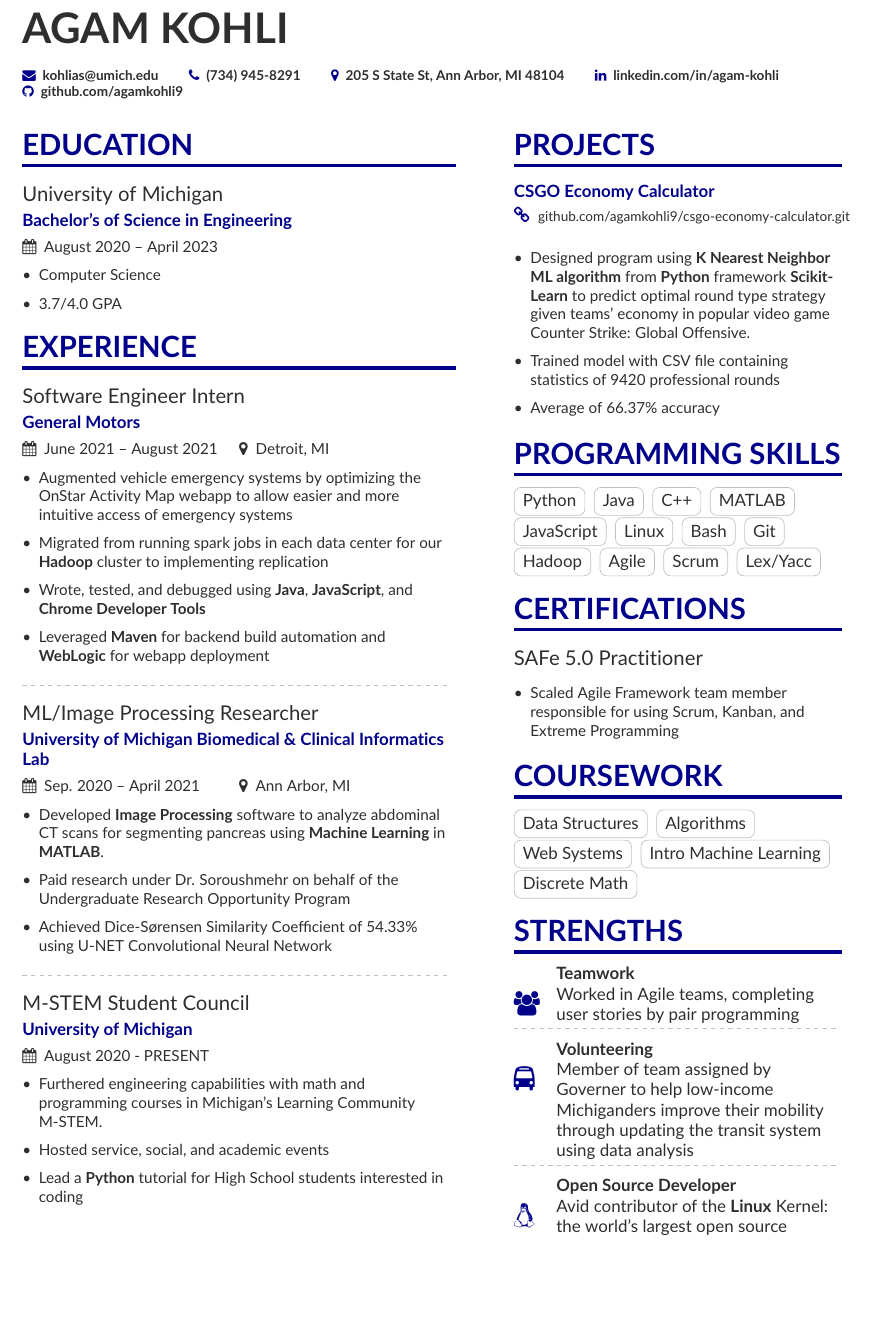
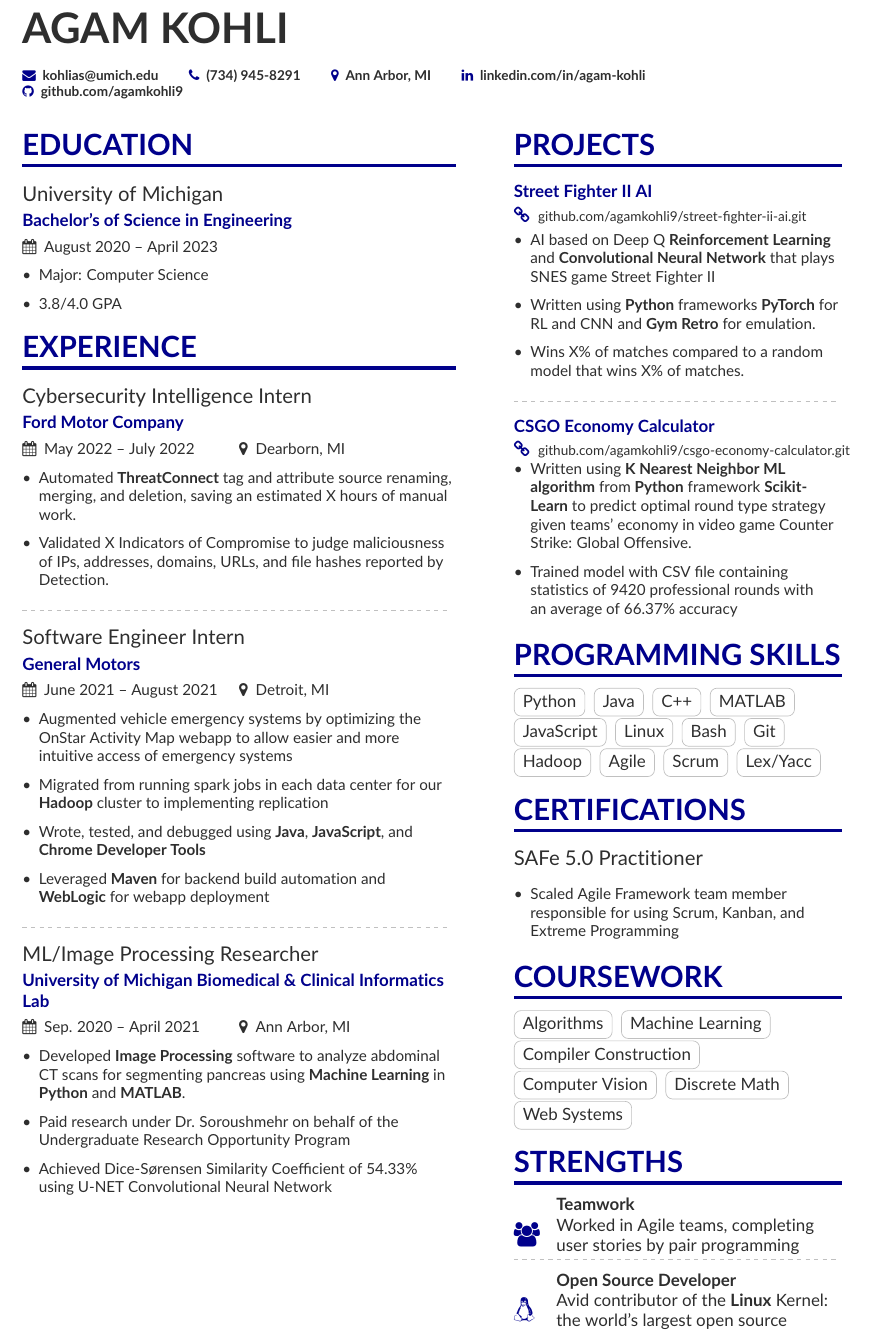
Before and after one commit to agamkohli9/resume, a LaTeX CV (resume.tex, which reads page1sidebar.tex): part of the page, cut so that both start at the same text, the shorter picture padded with empty space. Compiled offline with pdfLaTeX.

Commit message:
it is hump day _^_

```diff
--- a/page1sidebar.tex
+++ b/page1sidebar.tex
@@ -1,39 +1,24 @@
-% \cvachievement{\faTrophy}{}{Received accolades at Atos for Best Performance in team.}
-% \cvachievement{\faTrophy}{}{Received Best Debut Award at Atos. }
-% %\divider
-% \cvachievement{\faInstitution}{}{Won 2nd Consolation Prize for paper presented on Cognitive Radio Networks.}
-% %\divider
-% \cvachievement{\faGraduationCap}{}{Got Selected in "Exclusive Scholar Program" during undergrad.}
-% %\divider
-% \cvachievement{\faDollar}{}{Awarded with Narotam Sekhsaria Foundation Scholarship}
-%\cvsection{Strengths}
+\cvsection{Projects}
 
-%\cvtag{Hard-working (18/24)}
-%\cvtag{Persuasive}
-%\cvtag{Motivator \& Leader}
+\cvproject{Street Fighter II AI}
+\homepage{\footnotesize{github.com/agamkohli9/street-fighter-ii-ai.git}}
+\smallskip
+\begin{itemize}
+\item AI based on Deep Q \textbf{Reinforcement Learning} and \textbf{Convolutional Neural Network} that plays SNES game Street Fighter II
+\smallskip
+\item Written using \textbf{Python} frameworks \textbf{PyTorch} for RL and CNN and \textbf{Gym Retro} for emulation.
+\smallskip
+\item Wins X\% of matches compared to a random model that wins X\% of matches.
+\end{itemize}
 
-%\divider\smallskip
-
-%\cvtag{UX}
-%\cvtag{Mobile Devices \& Applications}
-%\cvtag{Product Management \& Marketing}
-
-
-%\divider
-
-%\cvevent{B.S.\ in Symbolic Systems}{Stanford University}{Sept 1993 -- June 1997}{}
-
-\cvsection{Projects}
+\divider
 
 \cvproject{CSGO Economy Calculator}
 \homepage{\footnotesize{github.com/agamkohli9/csgo-economy-calculator.git}}
+\begin{itemize}
+\item Written using \textbf{K Nearest Neighbor ML algorithm} from \textbf{Python} framework \textbf{Scikit-Learn} to predict optimal round type strategy given teams' economy in video game Counter Strike: Global Offensive.
 \smallskip
-\begin{itemize}
-\item Designed program using \textbf{K Nearest Neighbor ML algorithm} from \textbf{Python} framework \textbf{Scikit-Learn} to predict optimal round type strategy given teams' economy in popular video game Counter Strike: Global Offensive.
-\smallskip
-\item Trained model with CSV file containing statistics of 9420 professional rounds
-\smallskip
-\item Average of 66.37\% accuracy
+\item Trained model with CSV file containing statistics of 9420 professional rounds with an average of 66.37\% accuracy
 \end{itemize}
 
 \cvsection{Programming Skills}
@@ -63,11 +48,12 @@
 
 \cvsection{COURSEWORK}
 
-\cvtag{Data Structures}
 \cvtag{Algorithms}
+\cvtag{Machine Learning}
+\cvtag{Compiler Construction}
+\cvtag{Computer Vision}
+\cvtag{Discrete Math}
 \cvtag{Web Systems}
-\cvtag{Intro Machine Learning}
-\cvtag{Discrete Math}
 
 
 \cvsection{STRENGTHS}
@@ -76,8 +62,4 @@
 
 \divider
 
-\cvachievement{\faBus}{Volunteering}{Member of team assigned by Governer to help low-income Michiganders improve their mobility through updating the transit system using data analysis}
-
-\divider
-
 \cvachievement{\faLinux}{Open Source Developer}{Avid contributor of the \textbf{Linux} Kernel: the world's largest open source project}
--- a/resume.tex
+++ b/resume.tex
@@ -27,18 +27,12 @@
 \begin{document}
 \name{Agam Kohli}
 \tagline{}
-\personalinfo{%
-  % Not all of these are required!
-  % You can add your own with \printinfo{symbol}{detail}
+\personalinfo{
   \mailaddress{kohlias@umich.edu}
   \phone{(734)~945-8291}
-%  \mailaddress{Address, Street, 00000 County}
-  \location{205 S State St, Ann Arbor, MI 48104}
-%  \homepage{marissamayr.tumblr.com/}
-%  \twitter{@marissamayer}
+  \location{Ann Arbor, MI}
   \linkedin{linkedin.com/in/agam-kohli}
   \github{github.com/agamkohli9}
-%   \orcid{orcid.org/0000-0000-0000-0000} % Obviously making this up too. If you want to use this field (and also other academicons symbols), add "academicons" option to \documentclass{altacv}
 }
 
 %% Make the header extend all the way to the right, if you want.
@@ -57,13 +51,23 @@
 
 \cvevent{University of Michigan}{Bachelor's of Science in Engineering}{August 2020 -- April 2023}{}
 \begin{itemize}
-    \item Computer Science
+    \item Major: Computer Science
     \smallskip
-    \item 3.7/4.0 GPA
+    \item 3.8/4.0 GPA
 \end{itemize}
 
 
 \cvsection{Experience}
+
+\cvevent{Cybersecurity Intelligence Intern}{Ford Motor Company}{May 2022 -- July 2022}{Dearborn, MI}
+\begin{itemize}
+\item Automated \textbf{ThreatConnect} tag and attribute source renaming, merging, and deletion, saving an estimated X hours
+of manual work.
+\smallskip
+\item Validated X Indicators of Compromise to  judge maliciousness of IPs, addresses, domains, URLs, and file hashes reported by Detection.
+\end{itemize}
+
+\divider
 
 \cvevent{Software Engineer Intern}{General Motors}{June 2021 -- August 2021}{Detroit, MI}
 \begin{itemize}
@@ -80,22 +84,11 @@
 
 \cvevent{ML/Image Processing Researcher}{University of Michigan Biomedical \& Clinical Informatics Lab}{Sep. 2020 -- April 2021}{Ann Arbor, MI}
 \begin{itemize}
-\item Developed \textbf{Image Processing} software to analyze abdominal CT scans for segmenting pancreas using \textbf{Machine Learning} in \textbf{MATLAB}.
+\item Developed \textbf{Image Processing} software to analyze abdominal CT scans for segmenting pancreas using \textbf{Machine Learning} in \textbf{Python} and \textbf{MATLAB}.
 \smallskip
 \item Paid research under Dr. Soroushmehr on behalf of the Undergraduate Research Opportunity Program
 \smallskip
 \item Achieved Dice-Sørensen Similarity Coefficient of 54.33\% using U-NET Convolutional Neural Network
-\end{itemize}
-
-\divider
-
-\cvevent{M-STEM Student Council }{University of Michigan}{August 2020 - PRESENT}{}
-\begin{itemize}
-\item Furthered engineering capabilities with math and programming courses in Michigan's Learning Community M-STEM.
-\smallskip
-\item Hosted service, social, and academic events
-\smallskip
-\item Lead a \textbf{Python} tutorial for High School students interested in coding
 \end{itemize}
 
 \clearpage
```
Also changed, not shown: resume.pdf, 6 other files.
